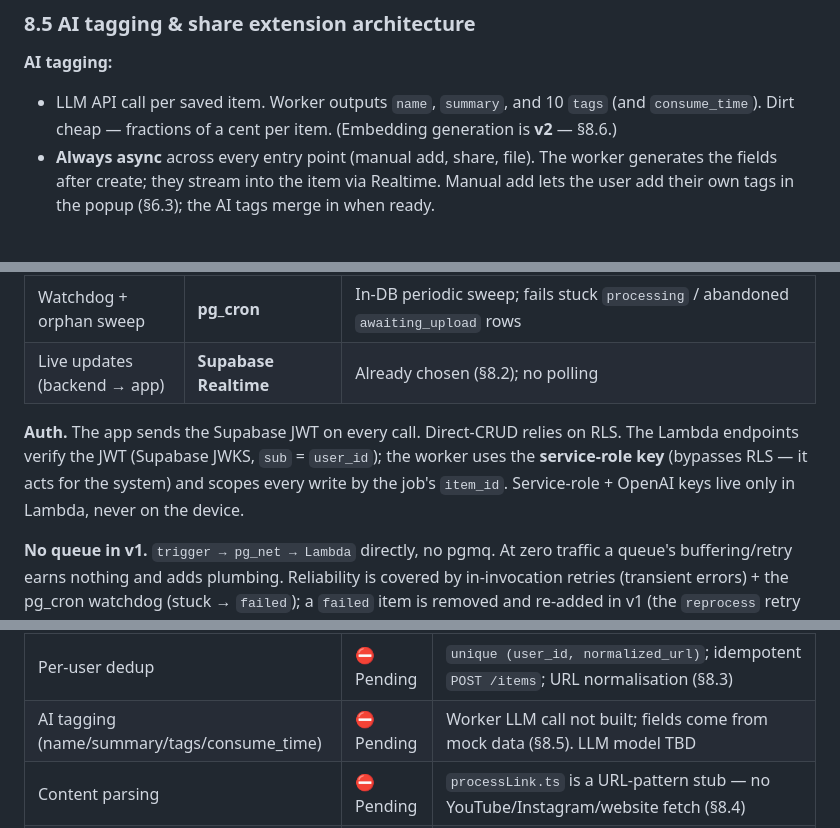
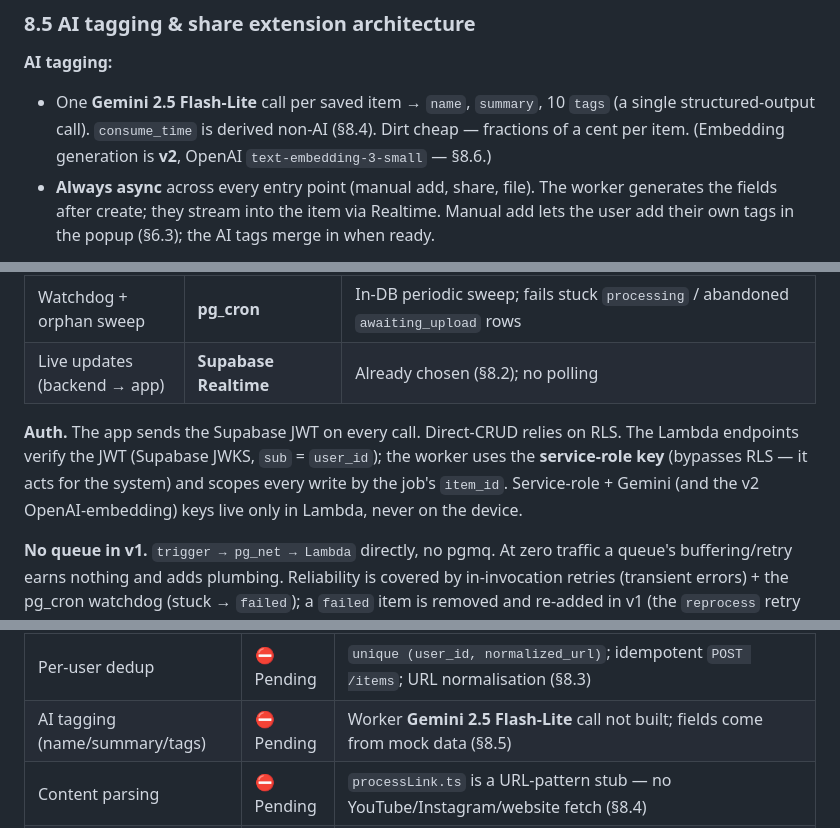
Before and after one commit to ansharora1810/shelf, a Markdown page: .claude/prd/PRD.md, 3 parts joined by grey strips. GitHub-like rendering.

Commit message:
docs: set AI tagging model to Gemini 2.5 Flash-Lite
- Worker uses Gemini 2.5 Flash-Lite for name/summary/tags (one structured call)
- OpenAI text-embedding-3-small remains the v2 embeddings model
- Gemini key added to Lambda secrets; update §8.5/§8.9/§9/§10

Co-Authored-By: Claude Opus 4.8 (1M context) <noreply@anthropic.com>

```diff
--- a/.claude/prd/PRD.md
+++ b/.claude/prd/PRD.md
@@ -508,7 +508,7 @@ The client only ever *reflects* a backend status; it never decides "failed" on a
 ### 8.5 AI tagging & share extension architecture
 
 **AI tagging:**
-- LLM API call per saved item. Worker outputs `name`, `summary`, and 10 `tags` (and `consume_time`). Dirt cheap — fractions of a cent per item. (Embedding generation is **v2** — §8.6.)
+- One **Gemini 2.5 Flash-Lite** call per saved item → `name`, `summary`, 10 `tags` (a single structured-output call). `consume_time` is derived non-AI (§8.4). Dirt cheap — fractions of a cent per item. (Embedding generation is **v2**, OpenAI `text-embedding-3-small` — §8.6.)
 - **Always async** across every entry point (manual add, share, file). The worker generates the fields after create; they stream into the item via Realtime. Manual add lets the user add their own tags in the popup (§6.3); the AI tags merge in when ready.
 
 **Reminders:** v1 stores the per-item `reminder_enabled` toggle only. Scheduling and delivery (local notification vs server push) are **v2** — nothing fires a notification in v1.
@@ -601,7 +601,7 @@ Guiding constraint: **no users yet, slow scale → no ever-running infra, on-tri
 | Watchdog + orphan sweep | **pg_cron** | In-DB periodic sweep; fails stuck `processing` / abandoned `awaiting_upload` rows |
 | Live updates (backend → app) | **Supabase Realtime** | Already chosen (§8.2); no polling |
 
-**Auth.** The app sends the Supabase JWT on every call. Direct-CRUD relies on RLS. The Lambda endpoints verify the JWT (Supabase JWKS, `sub` = `user_id`); the worker uses the **service-role key** (bypasses RLS — it acts for the system) and scopes every write by the job's `item_id`. Service-role + OpenAI keys live only in Lambda, never on the device.
+**Auth.** The app sends the Supabase JWT on every call. Direct-CRUD relies on RLS. The Lambda endpoints verify the JWT (Supabase JWKS, `sub` = `user_id`); the worker uses the **service-role key** (bypasses RLS — it acts for the system) and scopes every write by the job's `item_id`. Service-role + Gemini (and the v2 OpenAI-embedding) keys live only in Lambda, never on the device.
 
 **No queue in v1.** `trigger → pg_net → Lambda` directly, no pgmq. At zero traffic a queue's buffering/retry earns nothing and adds plumbing. Reliability is covered by in-invocation retries (transient errors) + the pg_cron watchdog (stuck → `failed`); a `failed` item is removed and re-added in v1 (the `reprocess` retry path is v2). **Upgrade path:** when volume or reliability needs it, insert **pgmq** (`trigger → pgmq.send`, Lambda drained by pg_cron or an SQS-style consumer) — the worker code barely changes, and pgmq's visibility-timeout/DLQ can then own the watchdog role.
 
@@ -723,7 +724,7 @@ _Snapshot: 2026-06-12. "Done" means the UI is built and working against an **in-
 | Optimistic create + status lifecycle | ⛔ Pending | `status` enum, fast OG/oEmbed create response (§8.2) |
 | Realtime fill-in | ⛔ Pending | Supabase Realtime subscription on non-terminal items; reconcile GETs as the safety net, no polling (§8.2) |
 | Per-user dedup | ⛔ Pending | `unique (user_id, normalized_url)`; idempotent `POST /items`; URL normalisation (§8.3) |
-| AI tagging (name/summary/tags/consume_time) | ⛔ Pending | Worker LLM call not built; fields come from mock data (§8.5). LLM model TBD |
+| AI tagging (name/summary/tags) | ⛔ Pending | Worker **Gemini 2.5 Flash-Lite** call not built; fields come from mock data (§8.5) |
 | Content parsing | ⛔ Pending | `processLink.ts` is a URL-pattern stub — no YouTube/Instagram/website fetch (§8.4) |
 | `raw_content` field | ⛔ Pending | Stored immutably in v1 as the v2-embedding base; not in the frontend model |
 | Semantic search + embeddings (v2) | ⛔ v2 | pgvector, `text-embedding-3-small`, `POST /search`, `reembed` (§8.6) |
```
Also changed, not shown: other parts of .claude/prd/PRD.md (+1 -0 lines).
